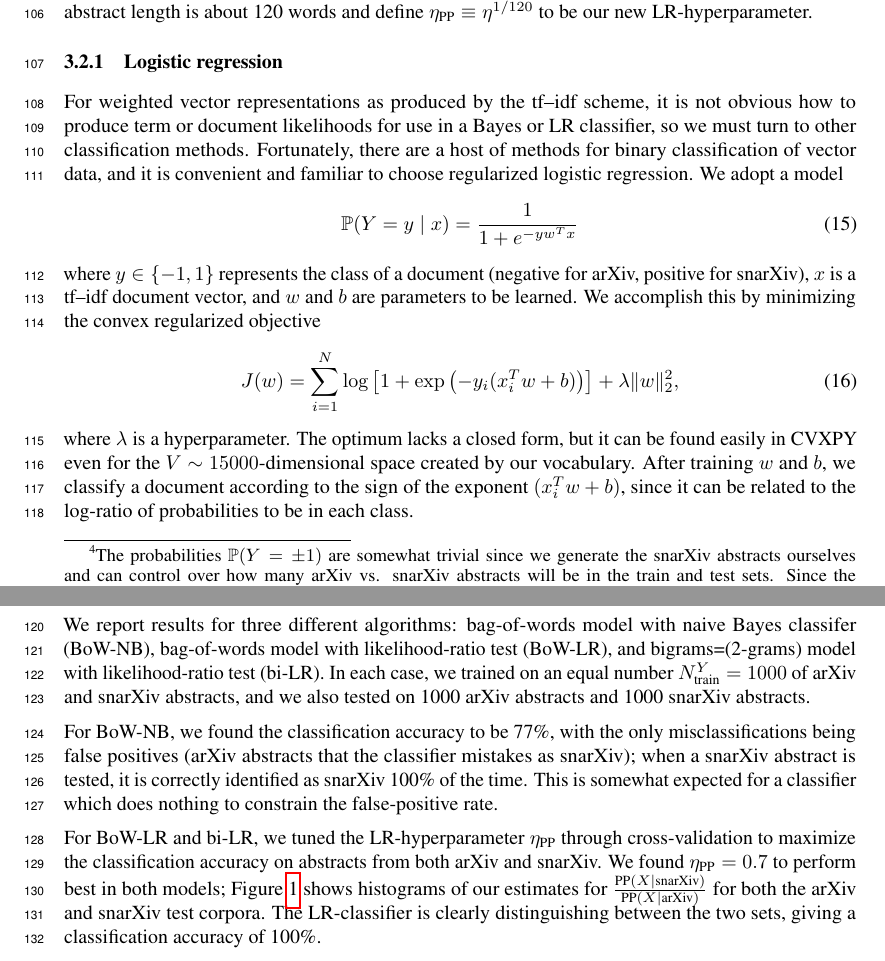
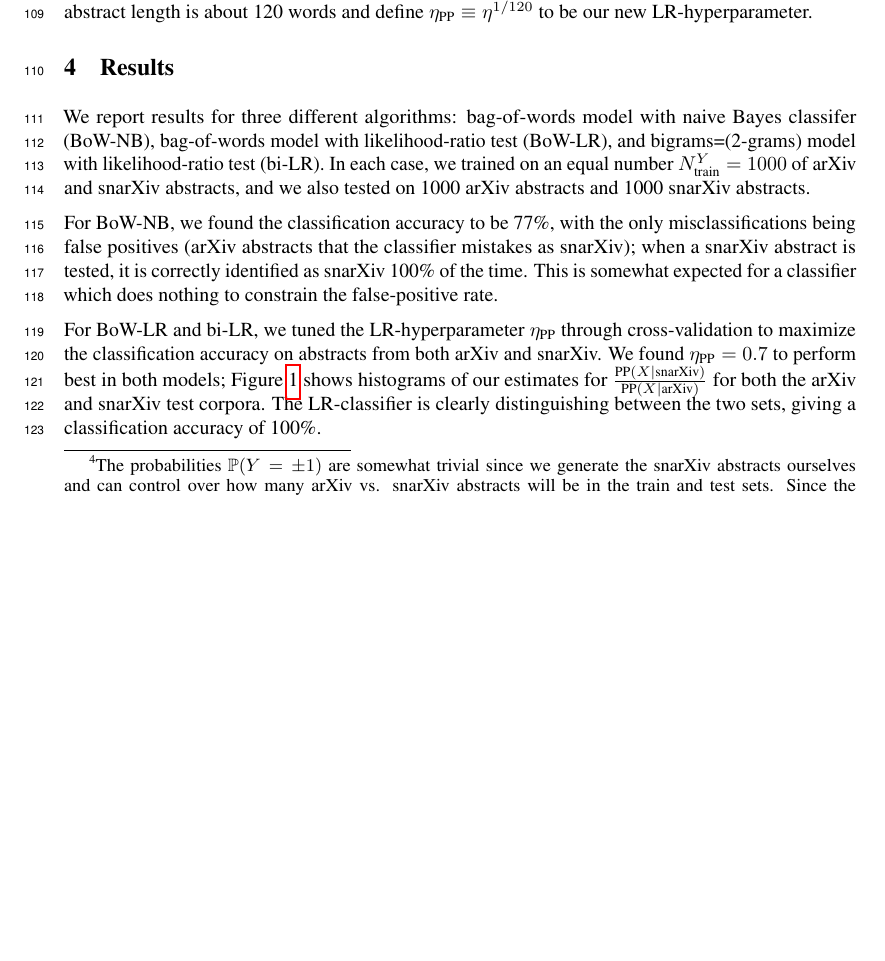
Before and after one commit to kowashs/ml_project, a LaTeX paper (final_paper/final_paper.tex): two parts of pages 4 and 5 of 7 before the commit and part of page 4 of 6 after it, the two joined at a grey line, cut so that both start at the same text, the shorter picture padded with empty space. Compiled offline with pdfLaTeX.

Commit message:
cut log regression text

```diff
--- a/final_paper/final_paper.tex
+++ b/final_paper/final_paper.tex
@@ -247,25 +247,6 @@ In practice, $\gamma$ is almost completely irrelevant since for any $\eta$, the
 We arbitrarily use $\gamma=0.5$, meaning the only hyperparameter we tune is $\eta$.
 Because of the issues of small $\P(X|Y)$ probabilities discussed in Section~\ref{sec:n-grams}, it is more practical to instead compare the perplexities $\text{PP}(X|Y)=\P(X|Y)^{-1/|X|}$.
 The relevant parameter in the LR-test is thus $\eta^{1/|X|}$. We would like our hyperparameter to not depend on the specifics of the input though, so we note that the average abstract length is about 120 words and define $\eta_\text{PP}\equiv \eta^{1/120}$ to be our new LR-hyperparameter.
-
-
-
-
-
-\subsubsection{Logistic regression}
-For weighted vector representations as produced by the tf--idf scheme, it is not obvious how to produce term or document likelihoods for use in a Bayes or LR classifier, so we must turn to other classification methods. Fortunately, there are a host of methods for binary classification of vector data, and it is convenient and familiar to choose regularized logistic regression. We adopt a model
-%
-\begin{align}
-  \P(Y=y \mid x) &= \frac{1}{1 + e^{-y w^T x}}
-\end{align}
-%
-where $y \in \{-1, 1\}$ represents the class of a document (negative for arXiv, positive for snarXiv), $x$ is a tf--idf document vector, and $w$ and $b$ are parameters to be learned. We accomplish this by minimizing the convex regularized objective
-%
-\begin{align}
-  J(w) &= \sum_{i=1}^N \log\left[1+ \exp\left(-y_i(x_i^T w + b)\right)\right] + \lambda \|w\|_2^2,
-\end{align}
-%
-where $\lambda$ is a hyperparameter. The optimum lacks a closed form, but it can be found easily in CVXPY even for the $V \sim 15000$-dimensional space created by our vocabulary. After training $w$ and $b$, we classify a document according to the sign of the exponent $(x_i^T w + b)$, since it can be related to the log-ratio of probabilities to be in each class.
 
 
 
```
Also changed, not shown: final_paper/final_paper.pdf, final_paper/final_paper.tex (2 more changed lines).
